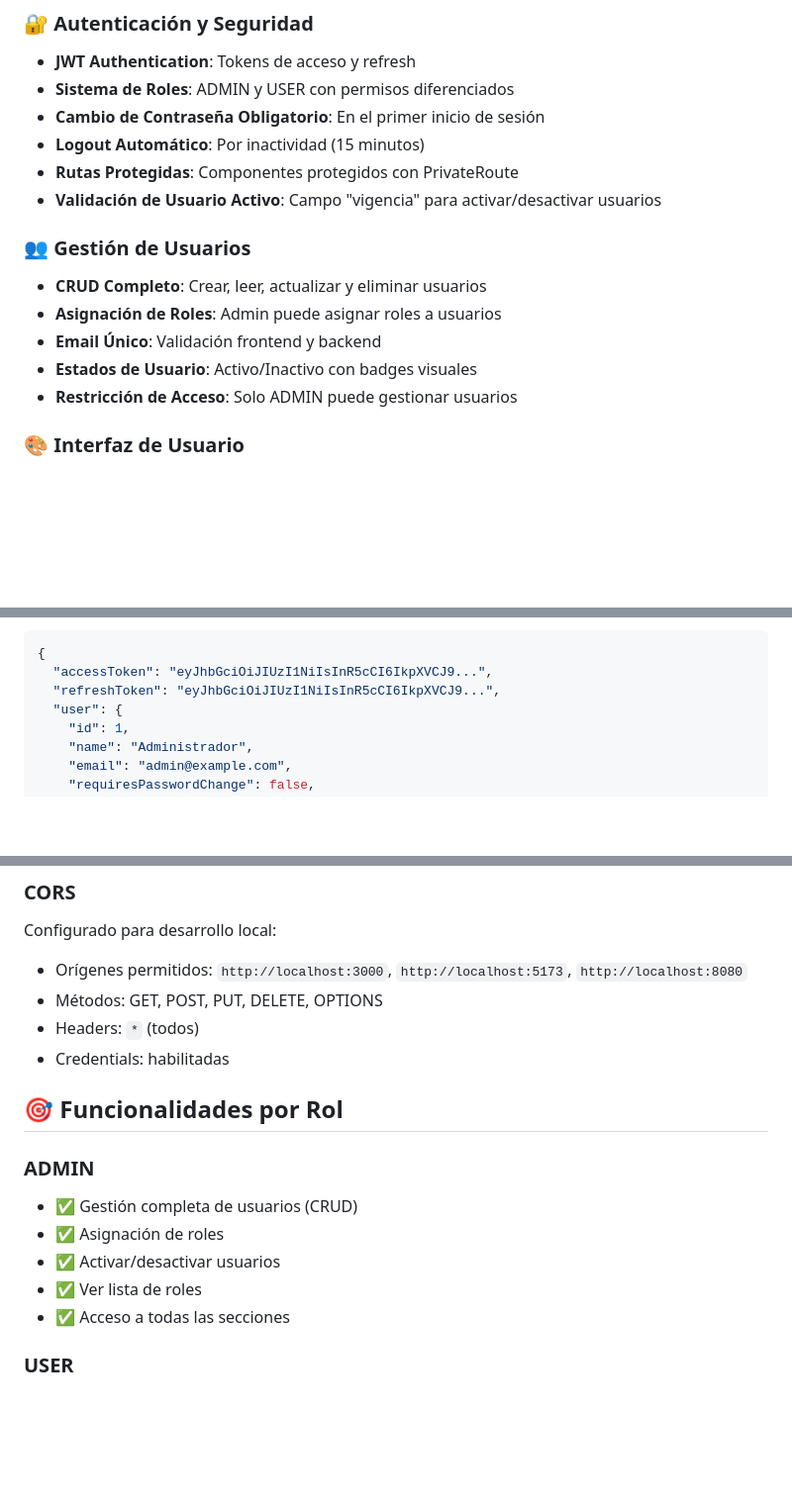
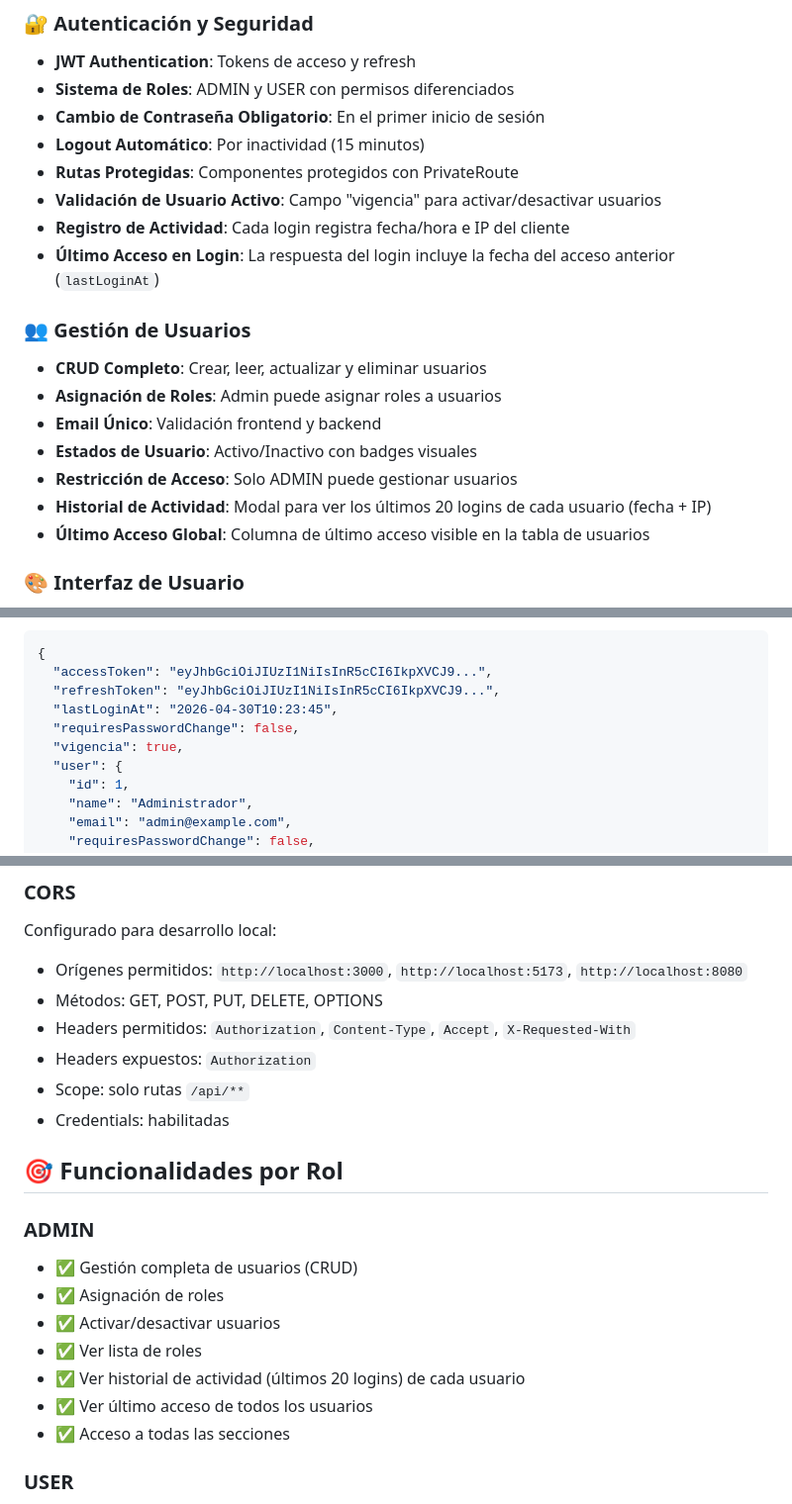
Before and after one commit to rodrigoverdugo-eng/SpringReact, a Markdown page: README.md, 3 parts joined by grey strips. Shown at 99% size. GitHub-like rendering; blank space fills up the shorter version.

```diff
--- a/README.md
+++ b/README.md
@@ -11,6 +11,8 @@ Aplicación web empresarial completa con autenticación JWT, sistema de roles y
 - **Logout Automático**: Por inactividad (15 minutos)
 - **Rutas Protegidas**: Componentes protegidos con PrivateRoute
 - **Validación de Usuario Activo**: Campo "vigencia" para activar/desactivar usuarios
+- **Registro de Actividad**: Cada login registra fecha/hora e IP del cliente
+- **Último Acceso en Login**: La respuesta del login incluye la fecha del acceso anterior (`lastLoginAt`)
 
 ### 👥 Gestión de Usuarios
 - **CRUD Completo**: Crear, leer, actualizar y eliminar usuarios
@@ -18,6 +20,8 @@ Aplicación web empresarial completa con autenticación JWT, sistema de roles y
 - **Email Único**: Validación frontend y backend
 - **Estados de Usuario**: Activo/Inactivo con badges visuales
 - **Restricción de Acceso**: Solo ADMIN puede gestionar usuarios
+- **Historial de Actividad**: Modal para ver los últimos 20 logins de cada usuario (fecha + IP)
+- **Último Acceso Global**: Columna de último acceso visible en la tabla de usuarios
 
 ### 🎨 Interfaz de Usuario
 - **Diseño Empresarial Profesional**: UI moderna y limpia
@@ -241,6 +249,9 @@ POST /api/auth/login
 {
   "accessToken": "eyJhbGciOiJIUzI1NiIsInR5cCI6IkpXVCJ9...",
   "refreshToken": "eyJhbGciOiJIUzI1NiIsInR5cCI6IkpXVCJ9...",
+  "lastLoginAt": "2026-04-30T10:23:45",
+  "requiresPasswordChange": false,
+  "vigencia": true,
   "user": {
     "id": 1,
     "name": "Administrador",
@@ -372,7 +391,9 @@ El proyecto utiliza un sistema de diseño centralizado con variables CSS:
 Configurado para desarrollo local:
 - Orígenes permitidos: `http://localhost:3000`, `http://localhost:5173`, `http://localhost:8080`
 - Métodos: GET, POST, PUT, DELETE, OPTIONS
-- Headers: `*` (todos)
+- Headers permitidos: `Authorization`, `Content-Type`, `Accept`, `X-Requested-With`
+- Headers expuestos: `Authorization`
+- Scope: solo rutas `/api/**`
 - Credentials: habilitadas
 
 ## 🎯 Funcionalidades por Rol
@@ -382,6 +403,8 @@ Configurado para desarrollo local:
 - ✅ Asignación de roles
 - ✅ Activar/desactivar usuarios
 - ✅ Ver lista de roles
+- ✅ Ver historial de actividad (últimos 20 logins) de cada usuario
+- ✅ Ver último acceso de todos los usuarios
 - ✅ Acceso a todas las secciones
 
 ### USER
```
Also changed, not shown: other parts of README.md (+24 -9 lines).
